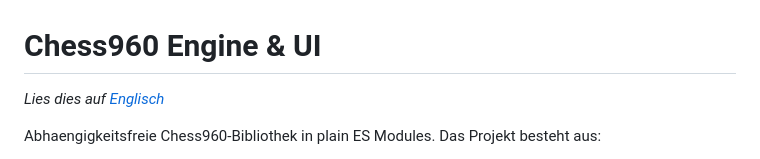
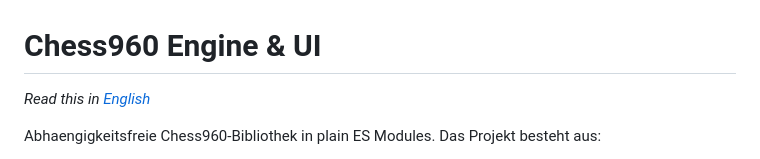
Before and after one commit to Streetblock/chess960-js, a Markdown page: README_de.md, the part around the change. Drawn GitHub-style.

```diff
--- a/README_de.md
+++ b/README_de.md
@@ -1,6 +1,6 @@
 # Chess960 Engine & UI
 
-*Lies dies auf [Englisch](README.md)*
+*Read this in [English](README.md)*
 
 Abhaengigkeitsfreie Chess960-Bibliothek in plain ES Modules. Das Projekt besteht aus:
 
```
Also changed, not shown: README.md (+1 -1 lines).
